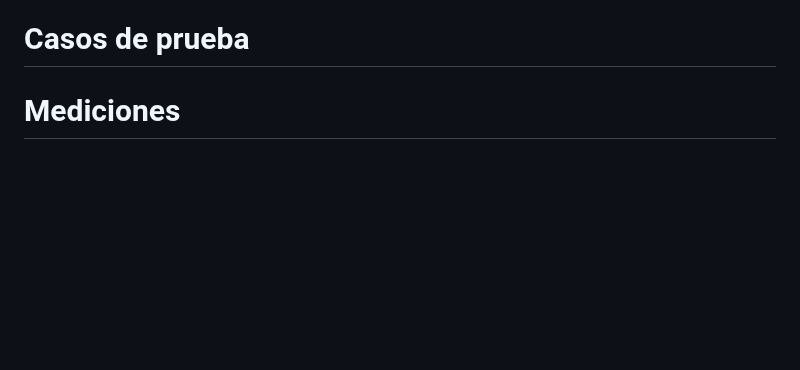
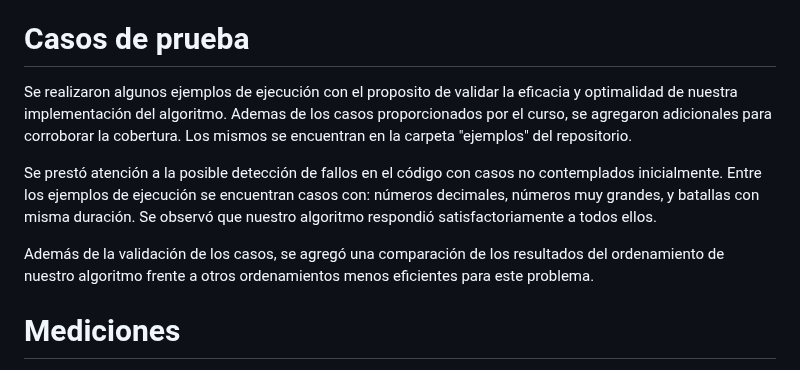
Before and after one commit to matiasrebollo/greedy-battles-scheduler, a Markdown page: informe.md, the part around the change. GitHub-like rendering; blank space fills up the shorter version.

Commit message:
agrego 5)

```diff
--- a/informe.md
+++ b/informe.md
@@ -205,6 +205,12 @@ Además, no es necesario ordenar las batallas, por lo que estamos ante el mejor
 
 # Casos de prueba
 
+Se realizaron algunos ejemplos de ejecución con el proposito de validar la eficacia y optimalidad de nuestra implementación del algoritmo. Ademas de los casos proporcionados por el curso, se agregaron adicionales para corroborar la cobertura. Los mismos se encuentran en la carpeta "ejemplos" del repositorio.
+
+Se prestó atención a la posible detección de fallos en el código con casos no contemplados inicialmente. Entre los ejemplos de ejecución se encuentran casos con: números decimales, números muy grandes, y batallas con misma duración. Se observó que nuestro algoritmo respondió satisfactoriamente a todos ellos.
+
+Además de la validación de los casos, se agregó una comparación de los resultados del ordenamiento de nuestro algoritmo frente a otros ordenamientos menos eficientes para este problema.
+
 # Mediciones
 
 Se realizaron una serie de mediciones para visualizar la complejidad de nuestro algoritmo.
```
